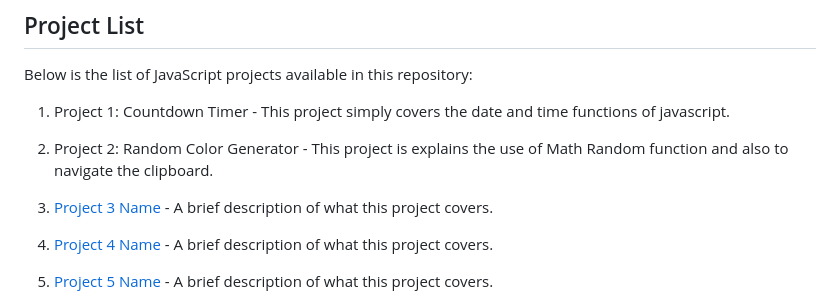
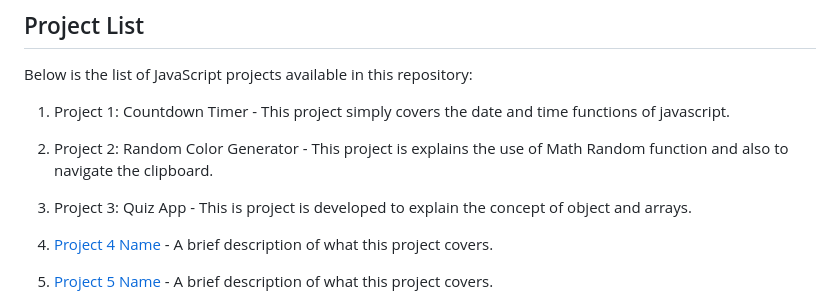
Before and after one commit to Deep0123/JavaScript-Projects, a Markdown page: README.md, the part around the change. GitHub-like rendering.

```diff
--- a/README.md
+++ b/README.md
@@ -56,7 +56,7 @@ Below is the list of JavaScript projects available in this repository:
 
 2. Project 2: Random Color Generator - This project is explains the use of Math Random function and also to navigate the clipboard.
 
-3. [Project 3 Name](link_to_project3_folder) - A brief description of what this project covers.
+3. Project 3: Quiz App - This is project is developed to explain the concept of object and arrays.
 
 4. [Project 4 Name](link_to_project4_folder) - A brief description of what this project covers.
 
```
